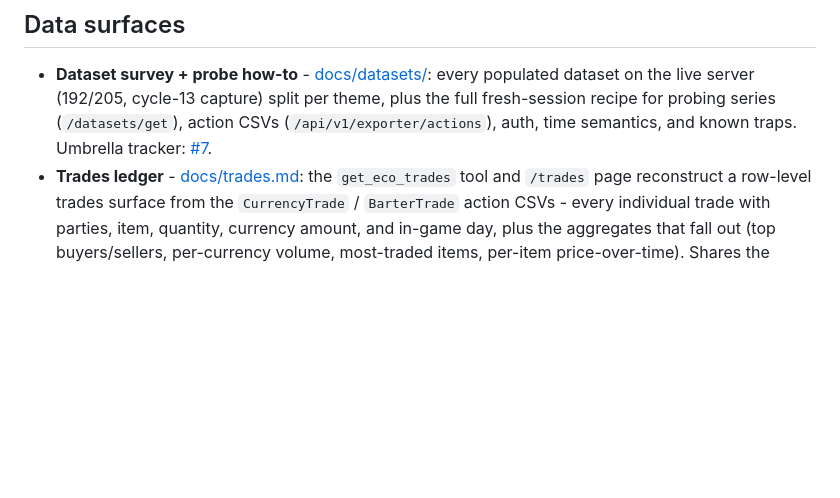
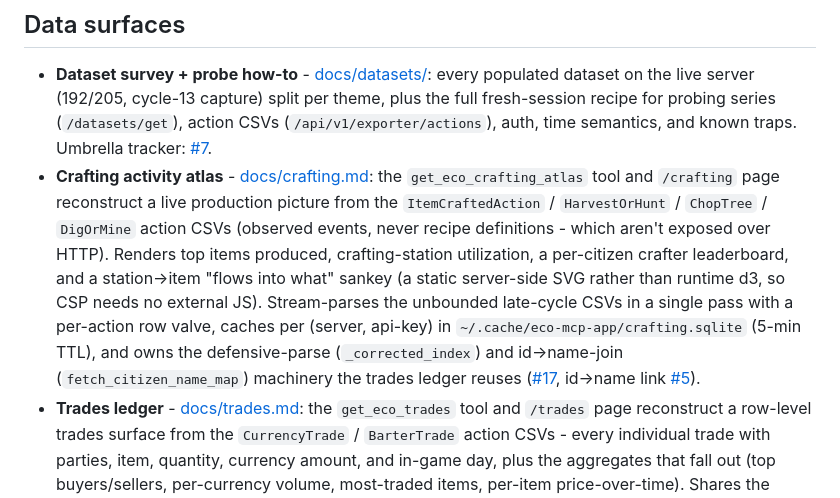
Before and after one commit to coilyco-gaming/eco-app, a Markdown page: docs/FEATURES.md, the part around the change. GitHub-like rendering; blank space fills up the shorter version.

```diff
--- a/docs/FEATURES.md
+++ b/docs/FEATURES.md
@@ -40,6 +40,7 @@ Server plugins for the Eco game server. Built with the `build-mod-*` ward verbs
 ## Data surfaces
 
 - **Dataset survey + probe how-to** - [docs/datasets/](datasets/README.md): every populated dataset on the live server (192/205, cycle-13 capture) split per theme, plus the full fresh-session recipe for probing series (`/datasets/get`), action CSVs (`/api/v1/exporter/actions`), auth, time semantics, and known traps. Umbrella tracker: [#7](https://forgejo.coilysiren.me/coilyco-gaming/eco-app/issues/7).
+- **Crafting activity atlas** - [docs/crafting.md](crafting.md): the `get_eco_crafting_atlas` tool and `/crafting` page reconstruct a live production picture from the `ItemCraftedAction` / `HarvestOrHunt` / `ChopTree` / `DigOrMine` action CSVs (observed events, never recipe definitions - which aren't exposed over HTTP). Renders top items produced, crafting-station utilization, a per-citizen crafter leaderboard, and a station→item "flows into what" sankey (a static server-side SVG rather than runtime d3, so CSP needs no external JS). Stream-parses the unbounded late-cycle CSVs in a single pass with a per-action row valve, caches per (server, api-key) in `~/.cache/eco-mcp-app/crafting.sqlite` (5-min TTL), and owns the defensive-parse (`_corrected_index`) and id→name-join (`fetch_citizen_name_map`) machinery the trades ledger reuses ([#17](https://forgejo.coilysiren.me/coilyco-gaming/eco-app/issues/17), id→name link [#5](https://forgejo.coilysiren.me/coilyco-gaming/eco-app/issues/5)).
 - **Trades ledger** - [docs/trades.md](trades.md): the `get_eco_trades` tool and `/trades` page reconstruct a row-level trades surface from the `CurrencyTrade` / `BarterTrade` action CSVs - every individual trade with parties, item, quantity, currency amount, and in-game day, plus the aggregates that fall out (top buyers/sellers, per-currency volume, most-traded items, per-item price-over-time). Shares the crafting atlas's defensive-parse and id→name-join machinery ([#6](https://forgejo.coilysiren.me/coilyco-gaming/eco-app/issues/6)).
 - **Market price intelligence** - the `get_eco_market` tool and `/preview/market.json` plane fold the trades ledger into a per-item, per-currency price series: median / min / max / units-traded per in-game day, plus a short-vs-long-window trend verdict (rising / falling / flat, or "insufficient" when data is too thin). Consumes the [#6](https://forgejo.coilysiren.me/coilyco-gaming/eco-app/issues/6) row model rather than re-parsing. The in-game median also wires back into the `fair_price` advisor, which now cross-references it against the real-world FRED benchmark ("in-game median X vs real-world trend Y → looks over/under/fair"), degrading to the FRED-only narrative when an item has no in-game trades. Exceeds DiscordLink's single asking price with history, volume, and a real-world anchor ([#49](https://forgejo.coilysiren.me/coilyco-gaming/eco-app/issues/49)).
 - **Store & trader directory** - the `get_eco_stores` tool and `/preview/stores.json` data plane fold the same trade history into two directories: **store profiles** keyed by shop owner + location (items traded, buy-vs-sell mix, price points, volume, unique counterparties, last-trade recency) and **trader profiles** per citizen (buys, sells, top items, volume, stores operated). Meets DiscordLink's `Trades <player>` / `Trades <store>` from history and **exceeds** it by surfacing the **store owner** it omits, plus per-store/per-trader volume and recency. The buy/sell split is read structurally off the party columns, not the undecoded `BoughtOrSold` enum, and owner/party ids resolve to names via the citizens surface (`Citizen #<id>` fallback). History-only - the live shelf snapshot is the reset-gated **mods/stores** exporter above ([#50](https://forgejo.coilysiren.me/coilyco-gaming/eco-app/issues/50), under the DiscordLink-replacement epic [#37](https://forgejo.coilysiren.me/coilyco-gaming/eco-app/issues/37)).
```
Also changed, not shown: docs/crafting.md (added, +72 -0 lines).
